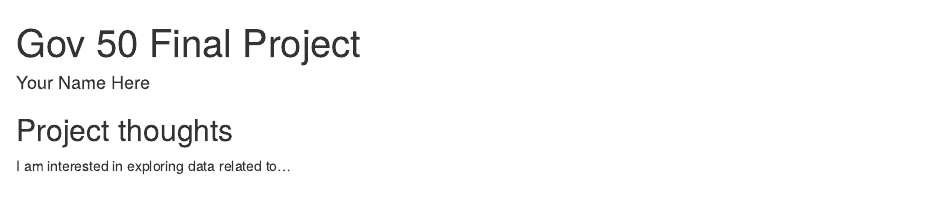
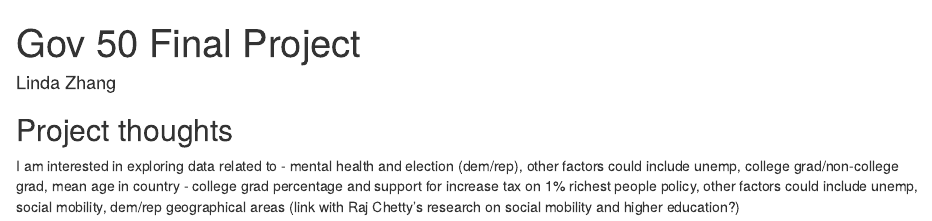
Before and after one commit to RuoxiZhang12/gov50-final-project, an R Markdown document (index.Rmd): the page in a window 1100 px wide, from its top. Rendered offline with R 4.5, knitr and Pandoc, with nearby package versions; drawn as R Markdown's standard HTML page in place of the format the file asks for.

Commit message:
Updated name and ideas.

```diff
--- a/index.Rmd
+++ b/index.Rmd
@@ -1,6 +1,6 @@
 ---
 title: "Gov 50 Final Project"
-author: "Your Name Here"
+author: "Linda Zhang"
 description: "My final project"
 output:
   distill::distill_article:
@@ -11,4 +11,6 @@ output:
 
 ## Project thoughts
 
-I am interested in exploring data related to...
+I am interested in exploring data related to
+- mental health and election (dem/rep), other factors could include unemp, college grad/non-college grad, mean age in country
+- college grad percentage and support for increase tax on 1% richest people policy, other factors could include unemp, social mobility, dem/rep geographical areas (link with Raj Chetty's research on social mobility and higher education?)
```
